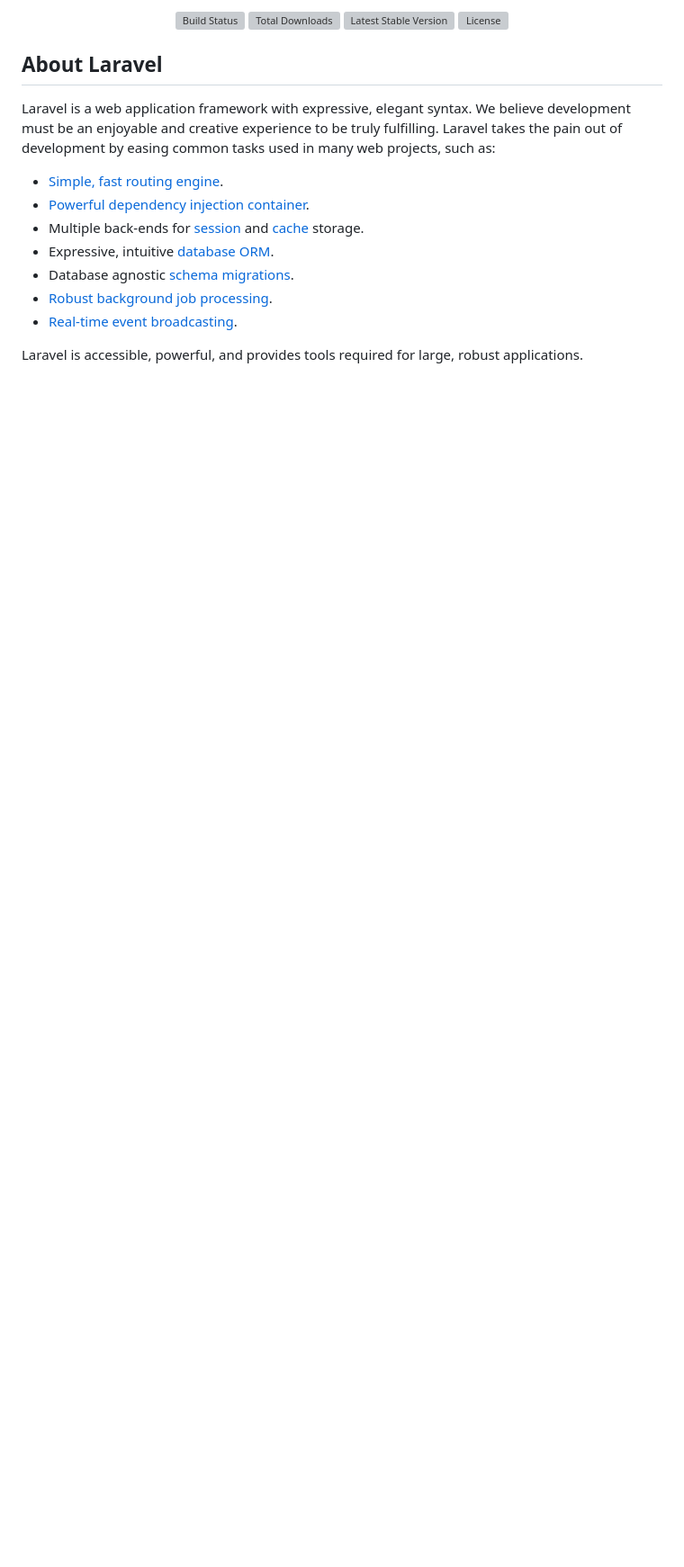
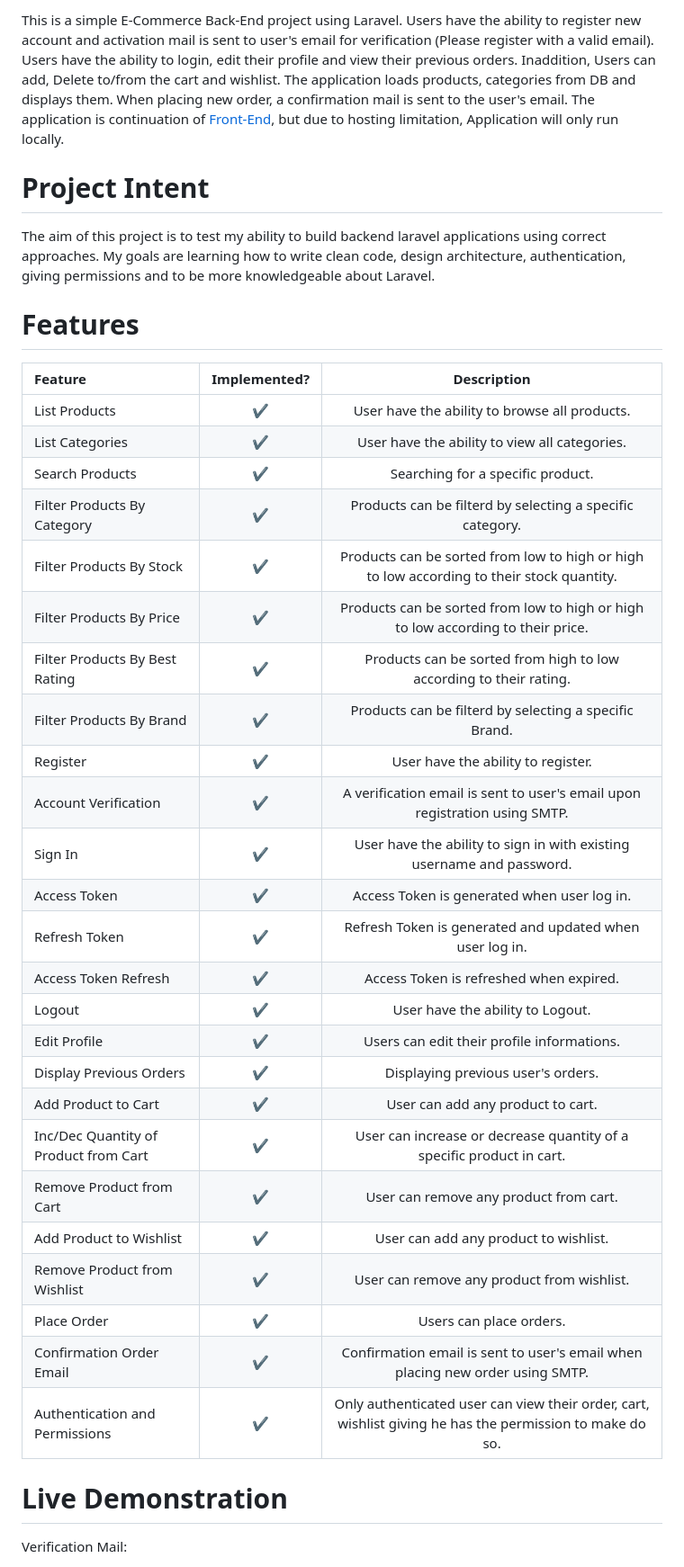
Before and after one commit to agamy5280/E-Commerce-BackEnd, a Markdown page: README.md, the part around the change printed below. Shown: that part at 90% size. GitHub-like rendering; blank space fills up the shorter version; grey boxes are pictures that could not be loaded.

```diff
--- a/README.md
+++ b/README.md
@@ -2,22 +2,39 @@
 
-<p align="center">
-<a href="https://github.com/laravel/framework/actions"><img src="https://github.com/laravel/framework/workflows/tests/badge.svg" alt="Build Status"></a>
-<a href="https://packagist.org/packages/laravel/framework"><img src="https://img.shields.io/packagist/dt/laravel/framework" alt="Total Downloads"></a>
-<a href="https://packagist.org/packages/laravel/framework"><img src="https://img.shields.io/packagist/v/laravel/framework" alt="Latest Stable Version"></a>
-<a href="https://packagist.org/packages/laravel/framework"><img src="https://img.shields.io/packagist/l/laravel/framework" alt="License"></a>
-</p>
+This is a simple E-Commerce Back-End project using Laravel. Users have the ability to register new account and activation mail is sent to user's email for verification (Please register with a valid email). Users have the ability to login, edit their profile and view their previous orders. Inaddition, Users can add, Delete to/from the cart and wishlist. The application loads products, categories from DB and displays them. When placing new order, a confirmation mail is sent to the user's email. The application is continuation of [Front-End](https://github.com/agamy5280/E-commerce-Website), but due to hosting limitation, Application will only run locally.
 
-## About Laravel
+# Project Intent
+The aim of this project is to test my ability to build backend laravel applications using correct approaches. My goals are learning how to write clean code, design architecture, authentication, giving permissions and to be more knowledgeable about Laravel.
 
-Laravel is a web application framework with expressive, elegant syntax. We believe development must be an enjoyable and creative experience to be truly fulfilling. Laravel takes the pain out of development by easing common tasks used in many web projects, such as:
+# Features
+| Feature | Implemented? | Description
+| :--- | :---: | :---: |
+| List Products | ✔ | User have the ability to browse all products.
+| List Categories | ✔ | User have the ability to view all categories.
+| Search Products | ✔ | Searching for a specific product.
+| Filter Products By Category | ✔ | Products can be filterd by selecting a specific category.
+| Filter Products By Stock | ✔ | Products can be sorted from low to high or high to low according to their stock quantity.
+| Filter Products By Price | ✔ | Products can be sorted from low to high or high to low according to their price.
+| Filter Products By Best Rating | ✔ | Products can be sorted from high to low according to their rating.
+| Filter Products By Brand | ✔ | Products can be filterd by selecting a specific Brand.
+| Register | ✔ | User have the ability to register.
+| Account Verification | ✔ | A verification email is sent to user's email upon registration using SMTP.
+| Sign In | ✔ | User have the ability to sign in with existing username and password.
+| Access Token | ✔ | Access Token is generated when user log in.
+| Refresh Token | ✔ | Refresh Token is generated and updated when user log in.
+| Access Token Refresh | ✔ | Access Token is refreshed when expired.
+| Logout | ✔ | User have the ability to Logout.
+| Edit Profile | ✔ | Users can edit their profile informations.
+| Display Previous Orders | ✔ | Displaying previous user's orders.
+| Add Product to Cart | ✔ | User can add any product to cart.
+| Inc/Dec Quantity of Product from Cart | ✔ | User can increase or decrease quantity of a specific product in cart.
+| Remove Product from Cart | ✔ | User can remove any product from cart.
+| Add Product to Wishlist | ✔ | User can add any product to wishlist.
+| Remove Product from Wishlist | ✔ | User can remove any product from wishlist.
+| Place Order | ✔ | Users can place orders.
+| Confirmation Order Email | ✔ | Confirmation email is sent to user's email when placing new order using SMTP.
+| Authentication and Permissions | ✔ | Only authenticated user can view their order, cart, wishlist giving he has the permission to make do so.
 
-- [Simple, fast routing engine](https://laravel.com/docs/routing).
-- [Powerful dependency injection container](https://laravel.com/docs/container).
-- Multiple back-ends for [session](https://laravel.com/docs/session) and [cache](https://laravel.com/docs/cache) storage.
-- Expressive, intuitive [database ORM](https://laravel.com/docs/eloquent).
-- Database agnostic [schema migrations](https://laravel.com/docs/migrations).
-- [Robust background job processing](https://laravel.com/docs/queues).
-- [Real-time event broadcasting](https://laravel.com/docs/broadcasting).
+# Live Demonstration
 
-Laravel is accessible, powerful, and provides tools required for large, robust applications.
+Verification Mail:
 
```
Also changed, not shown: other parts of README.md (+14 -33 lines).
